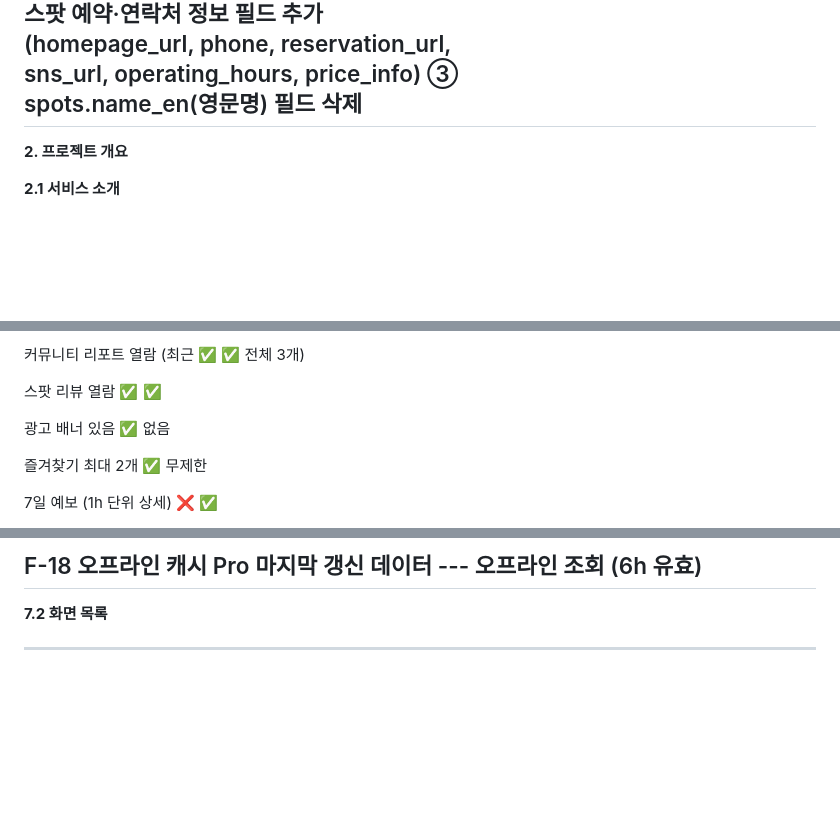
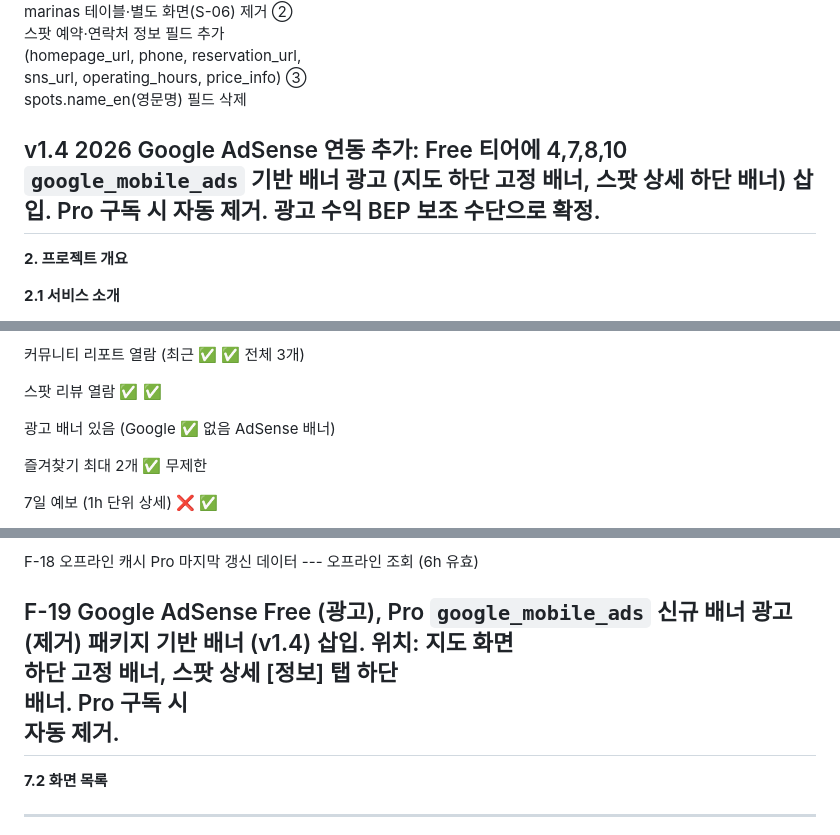
Before and after one commit to yunnhho/WaveSpot, a Markdown page: document/WAVESPOT_SRS_v1_3.md, 3 parts joined by grey strips. GitHub-like rendering; blank space fills up the shorter version.

```diff
--- a/document/WAVESPOT_SRS_v1_3.md
+++ b/document/WAVESPOT_SRS_v1_3.md
@@ -35,6 +37,13 @@ v1.3 변경: 마리나를 spots.spot_types 값으로 완전 통합 (별도 화
                           (homepage_url, phone, reservation_url,
                           sns_url, operating_hours, price_info) ③
                           spots.name_en(영문명) 필드 삭제
+
+  v1.4       2026         Google AdSense 연동 추가: Free 티어에  4,7,8,10
+                          `google_mobile_ads` 기반 배너 광고
+                          (지도 하단 고정 배너, 스팟 상세
+                          하단 배너) 삽입. Pro 구독 시 자동
+                          제거. 광고 수익 BEP 보조 수단으로
+                          확정.
   ---------------------------------------------------------------------------------
 
 **2. 프로젝트 개요**
@@ -183,7 +192,8 @@ Expert 뷰를 전환할 수 있습니다.
 
   스팟 리뷰 열람                 ✅              ✅
 
-  광고                           배너 있음       ✅ 없음
+  광고                           배너 있음 (Google    ✅ 없음
+                               AdSense 배너)
 
   즐겨찾기                       최대 2개        ✅ 무제한
 
@@ -576,6 +591,14 @@ marina_info가 채워져야 합니다.
 
   F-18     오프라인 캐시   Pro                   마지막 갱신 데이터         ---
                                                  오프라인 조회 (6h 유효)
+
+  F-19     Google AdSense  Free (광고), Pro   `google_mobile_ads`         신규
+           배너 광고     (제거)          패키지 기반 배너         (v1.4)
+                                                  삽입. 위치: 지도 화면
+                                                  하단 고정 배너, 스팟
+                                                  상세 [정보] 탭 하단
+                                                  배너. Pro 구독 시
+                                                  자동 제거.
   ------------------------------------------------------------------------------------
 
 **7.2 화면 목록**
```
Also changed, not shown: other parts of document/WAVESPOT_SRS_v1_3.md (+22 -6 lines), 03101230.md (+2 -1 lines).
